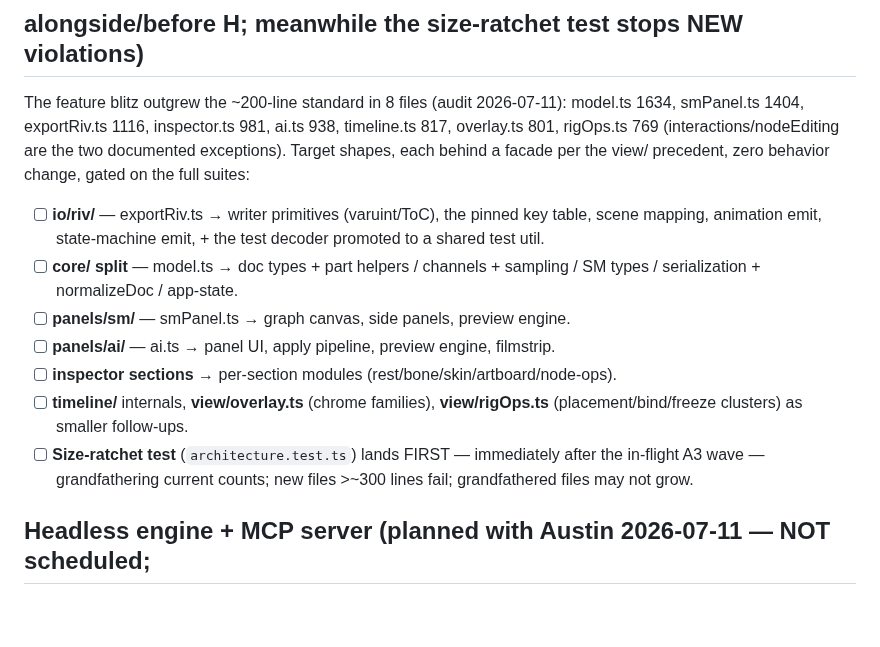
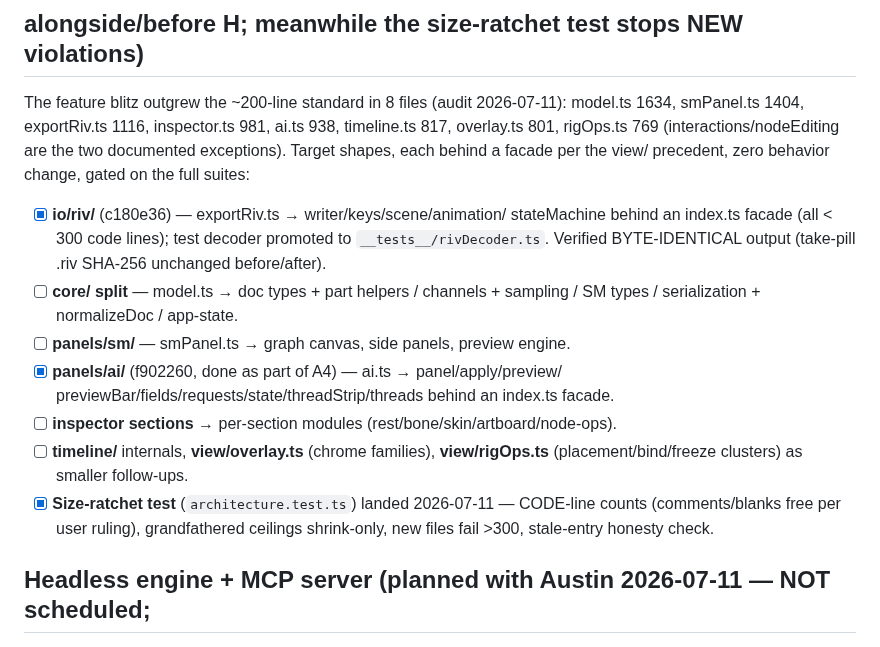
Before and after one commit to sladewasinger/RigStudio, a Markdown page: ROADMAP.md, the part around the change. Rendered like a GitHub page; blank space fills up the shorter version.

Commit message:
Docs: io/riv/ refactor done (c180e36); tick panels/ai + ratchet items
CLAUDE.md architecture table row updated for the io/riv/ package; ROADMAP
refactor-pass section ticks io/riv/, panels/ai/ (done in A4), and the
size-ratchet test (landed 2026-07-11).

Co-Authored-By: Claude Fable 5 <noreply@anthropic.com>

```diff
--- a/ROADMAP.md
+++ b/ROADMAP.md
@@ -538,19 +538,21 @@ timeline.ts 817, overlay.ts 801, rigOps.ts 769 (interactions/nodeEditing are the
 two documented exceptions). Target shapes, each behind a facade per the view/
 precedent, zero behavior change, gated on the full suites:
 
-- [ ] **io/riv/** — exportRiv.ts → writer primitives (varuint/ToC), the pinned
-  key table, scene mapping, animation emit, state-machine emit, + the test
-  decoder promoted to a shared test util.
+- [x] **io/riv/** (c180e36) — exportRiv.ts → writer/keys/scene/animation/
+  stateMachine behind an index.ts facade (all < 300 code lines); test decoder
+  promoted to `__tests__/rivDecoder.ts`. Verified BYTE-IDENTICAL output
+  (take-pill .riv SHA-256 unchanged before/after).
 - [ ] **core/ split** — model.ts → doc types + part helpers / channels + sampling
   / SM types / serialization + normalizeDoc / app-state.
 - [ ] **panels/sm/** — smPanel.ts → graph canvas, side panels, preview engine.
-- [ ] **panels/ai/** — ai.ts → panel UI, apply pipeline, preview engine, filmstrip.
+- [x] **panels/ai/** (f902260, done as part of A4) — ai.ts → panel/apply/preview/
+  previewBar/fields/requests/state/threadStrip/threads behind an index.ts facade.
 - [ ] **inspector sections** → per-section modules (rest/bone/skin/artboard/node-ops).
 - [ ] **timeline/** internals, **view/overlay.ts** (chrome families), **view/rigOps.ts**
   (placement/bind/freeze clusters) as smaller follow-ups.
-- [ ] **Size-ratchet test** (`architecture.test.ts`) lands FIRST — immediately
-  after the in-flight A3 wave — grandfathering current counts; new files >~300
-  lines fail; grandfathered files may not grow.
+- [x] **Size-ratchet test** (`architecture.test.ts`) landed 2026-07-11 —
+  CODE-line counts (comments/blanks free per user ruling), grandfathered
+  ceilings shrink-only, new files fail >300, stale-entry honesty check.
 
 ## Headless engine + MCP server (planned with Austin 2026-07-11 — NOT scheduled;
 ## build after/alongside the AI program, sharing its components)
```
Also changed, not shown: CLAUDE.md (+1 -1 lines).
